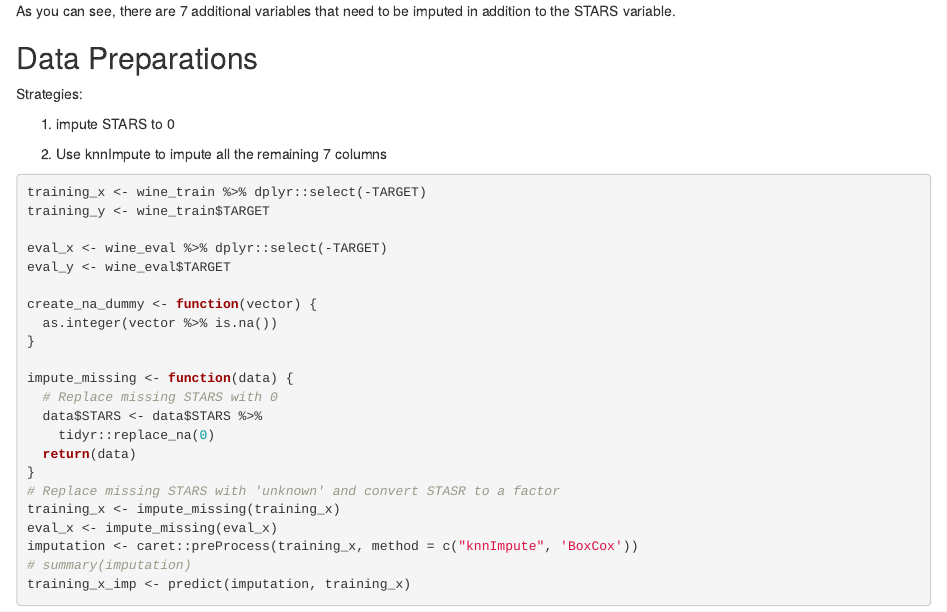
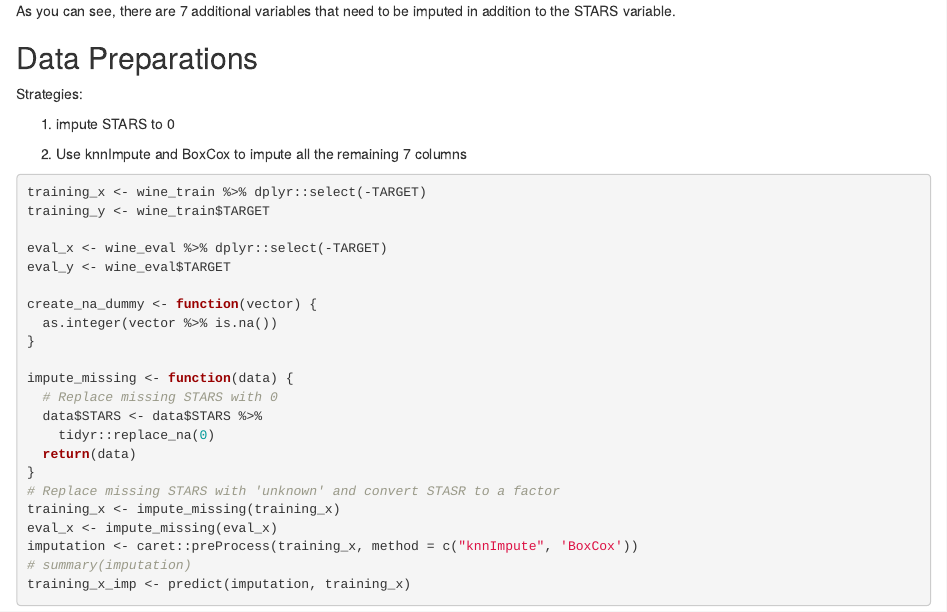
Before and after one commit to metis-macys-66898/Data_621, an R Markdown document (HW5/HW5.Rmd): the page in a window 1100 px wide, from 5400 px down. Rendered offline with R 4.5, knitr and Pandoc, with nearby package versions; drawn as R Markdown's standard HTML page in place of the format the file asks for; some code elsewhere in the file could not run offline; long lines of code are wrapped.

Commit message:
refreshing to add verbiage in Data Prep Strategies section

````diff
--- a/HW5/HW5.Rmd
+++ b/HW5/HW5.Rmd
@@ -131,7 +131,7 @@ Strategies:
 
 1)  impute STARS to 0
 
-2)  Use knnImpute to impute all the remaining 7 columns
+2)  Use knnImpute and BoxCox to impute all the remaining 7 columns
 
 ```{r}
 
````
Also changed, not shown: 3 other files.
